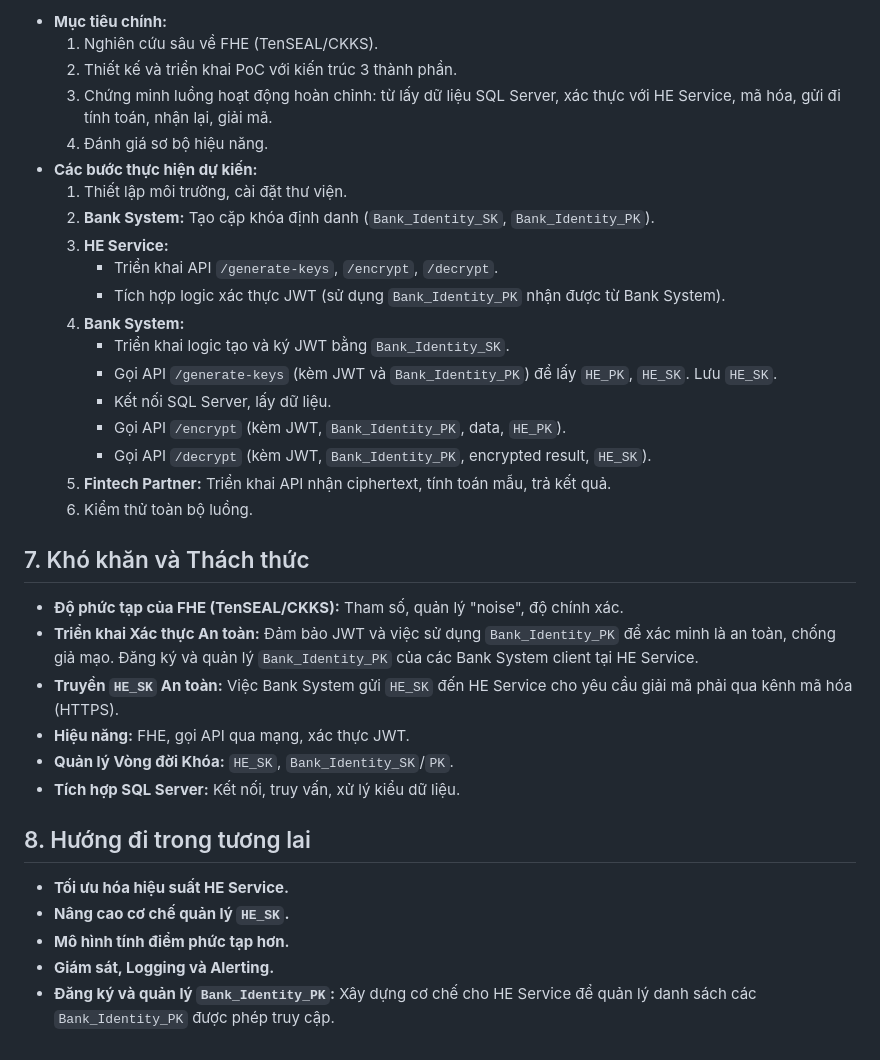
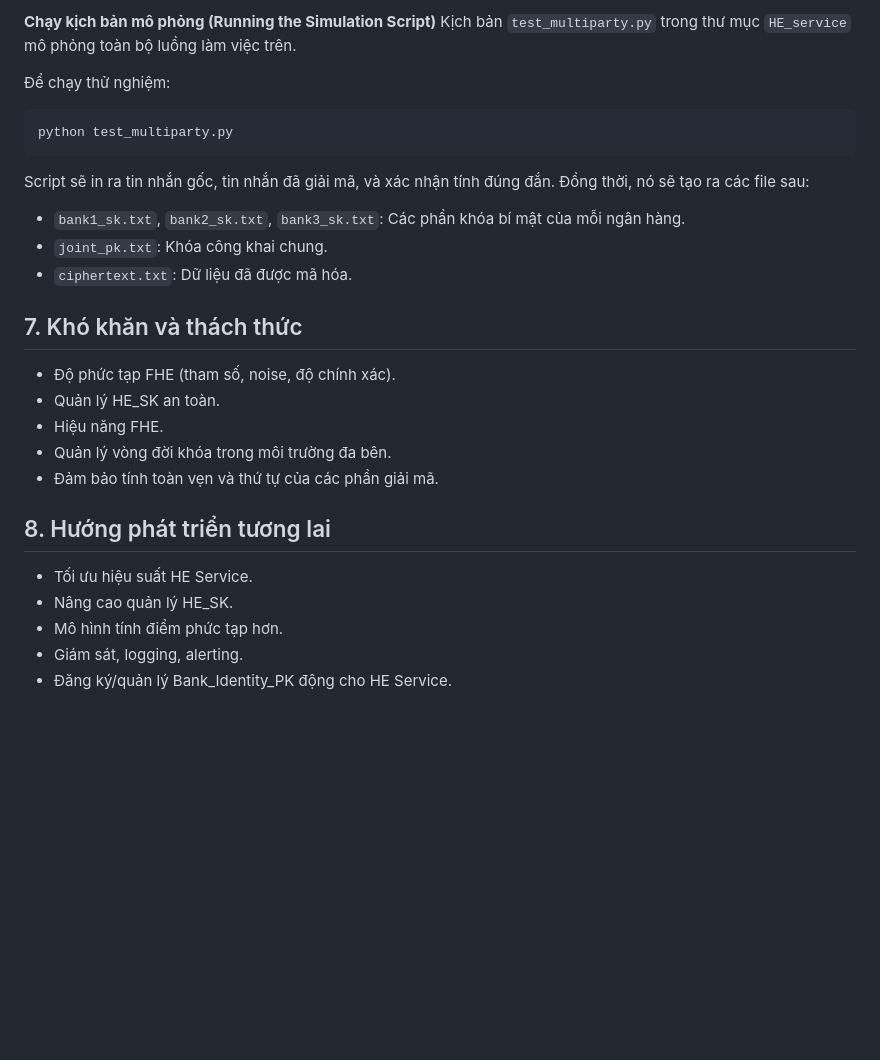
Before and after one commit to Duck8605/NT219-Cryptography, a Markdown page: README.md, the part around the change printed below. Drawn GitHub-style; blank space fills up the shorter version.

````diff
--- a/README.md
+++ b/README.md
@@ -115,37 +75,26 @@ Hệ thống được thiết kế với ba thành phần chính:
 
-*   **Mục tiêu chính:**
-    1.  Nghiên cứu sâu về FHE (TenSEAL/CKKS).
-    2.  Thiết kế và triển khai PoC với kiến trúc 3 thành phần.
-    3.  Chứng minh luồng hoạt động hoàn chỉnh: từ lấy dữ liệu SQL Server, xác thực với HE Service, mã hóa, gửi đi tính toán, nhận lại, giải mã.
-    4.  Đánh giá sơ bộ hiệu năng.
-*   **Các bước thực hiện dự kiến:**
-    1.  Thiết lập môi trường, cài đặt thư viện.
-    2.  **Bank System:** Tạo cặp khóa định danh (`Bank_Identity_SK`, `Bank_Identity_PK`).
-    3.  **HE Service:**
-        *   Triển khai API `/generate-keys`, `/encrypt`, `/decrypt`.
-        *   Tích hợp logic xác thực JWT (sử dụng `Bank_Identity_PK` nhận được từ Bank System).
-    4.  **Bank System:**
-        *   Triển khai logic tạo và ký JWT bằng `Bank_Identity_SK`.
-        *   Gọi API `/generate-keys` (kèm JWT và `Bank_Identity_PK`) để lấy `HE_PK`, `HE_SK`. Lưu `HE_SK`.
-        *   Kết nối SQL Server, lấy dữ liệu.
-        *   Gọi API `/encrypt` (kèm JWT, `Bank_Identity_PK`, data, `HE_PK`).
-        *   Gọi API `/decrypt` (kèm JWT, `Bank_Identity_PK`, encrypted result, `HE_SK`).
-    5.  **Fintech Partner:** Triển khai API nhận ciphertext, tính toán mẫu, trả kết quả.
-    6.  Kiểm thử toàn bộ luồng.
+**Chạy kịch bản mô phỏng (Running the Simulation Script)**
+Kịch bản `test_multiparty.py` trong thư mục `HE_service` mô phỏng toàn bộ luồng làm việc trên.
 
-## 7. Khó khăn và Thách thức
+Để chạy thử nghiệm:
+```bash
+python test_multiparty.py
+```
+Script sẽ in ra tin nhắn gốc, tin nhắn đã giải mã, và xác nhận tính đúng đắn. Đồng thời, nó sẽ tạo ra các file sau:
+-   `bank1_sk.txt`, `bank2_sk.txt`, `bank3_sk.txt`: Các phần khóa bí mật của mỗi ngân hàng.
+-   `joint_pk.txt`: Khóa công khai chung.
+-   `ciphertext.txt`: Dữ liệu đã được mã hóa.
 
-*   **Độ phức tạp của FHE (TenSEAL/CKKS):** Tham số, quản lý "noise", độ chính xác.
-*   **Triển khai Xác thực An toàn:** Đảm bảo JWT và việc sử dụng `Bank_Identity_PK` để xác minh là an toàn, chống giả mạo. Đăng ký và quản lý `Bank_Identity_PK` của các Bank System client tại HE Service.
-*   **Truyền `HE_SK` An toàn:** Việc Bank System gửi `HE_SK` đến HE Service cho yêu cầu giải mã phải qua kênh mã hóa (HTTPS).
-*   **Hiệu năng:** FHE, gọi API qua mạng, xác thực JWT.
-*   **Quản lý Vòng đời Khóa:** `HE_SK`, `Bank_Identity_SK`/`PK`.
-*   **Tích hợp SQL Server:** Kết nối, truy vấn, xử lý kiểu dữ liệu.
+## 7. Khó khăn và thách thức
+- Độ phức tạp FHE (tham số, noise, độ chính xác).
+- Quản lý HE_SK an toàn.
+- Hiệu năng FHE.
+- Quản lý vòng đời khóa trong môi trường đa bên.
+- Đảm bảo tính toàn vẹn và thứ tự của các phần giải mã.
 
-## 8. Hướng đi trong tương lai
-
-*   **Tối ưu hóa hiệu suất HE Service.**
-*   **Nâng cao cơ chế quản lý `HE_SK`.**
-*   **Mô hình tính điểm phức tạp hơn.**
-*   **Giám sát, Logging và Alerting.**
-*   **Đăng ký và quản lý `Bank_Identity_PK`:** Xây dựng cơ chế cho HE Service để quản lý danh sách các `Bank_Identity_PK` được phép truy cập.
+## 8. Hướng phát triển tương lai
+- Tối ưu hiệu suất HE Service.
+- Nâng cao quản lý HE_SK.
+- Mô hình tính điểm phức tạp hơn.
+- Giám sát, logging, alerting.
+- Đăng ký/quản lý Bank_Identity_PK động cho HE Service.
````
Also changed, not shown: other parts of README.md (+51 -91 lines).
